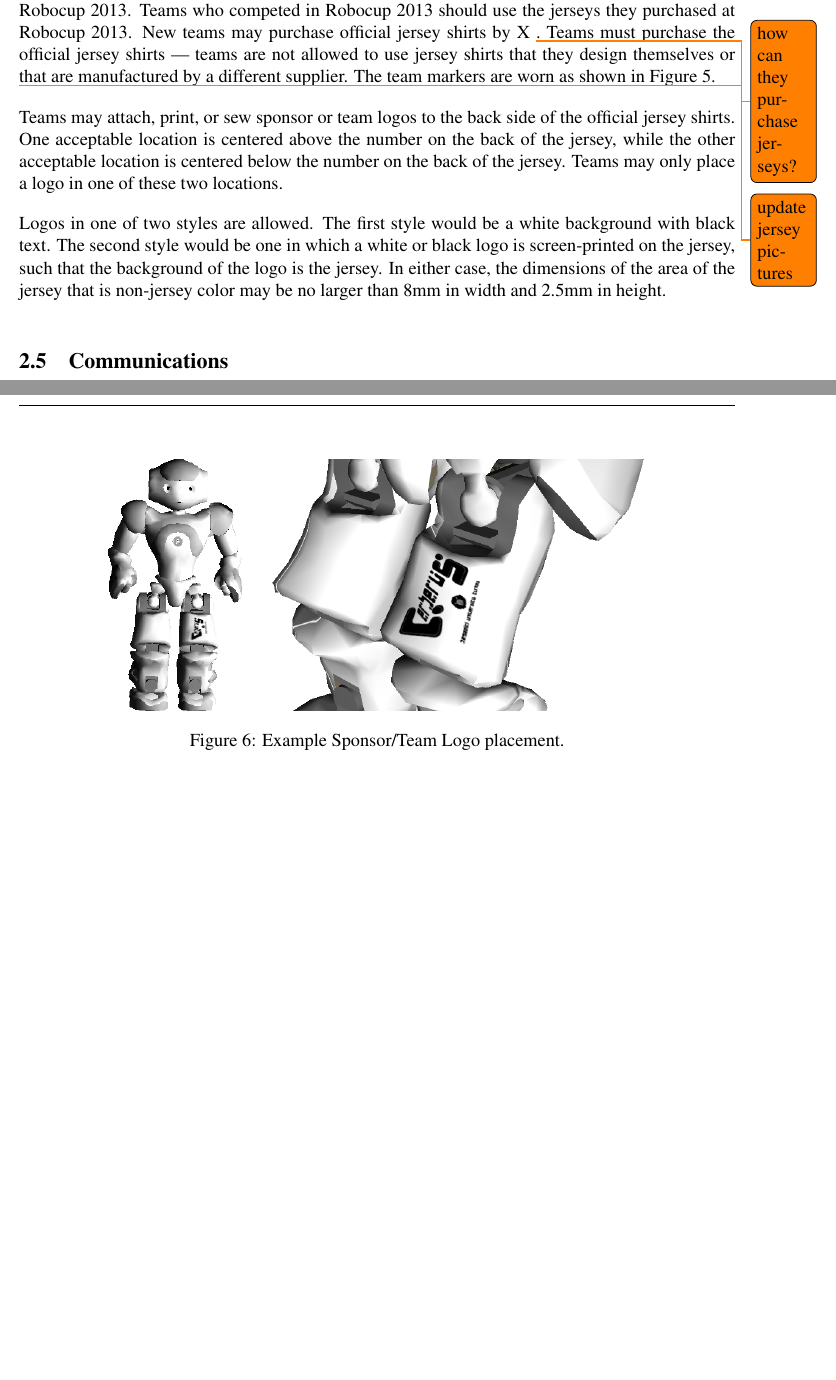
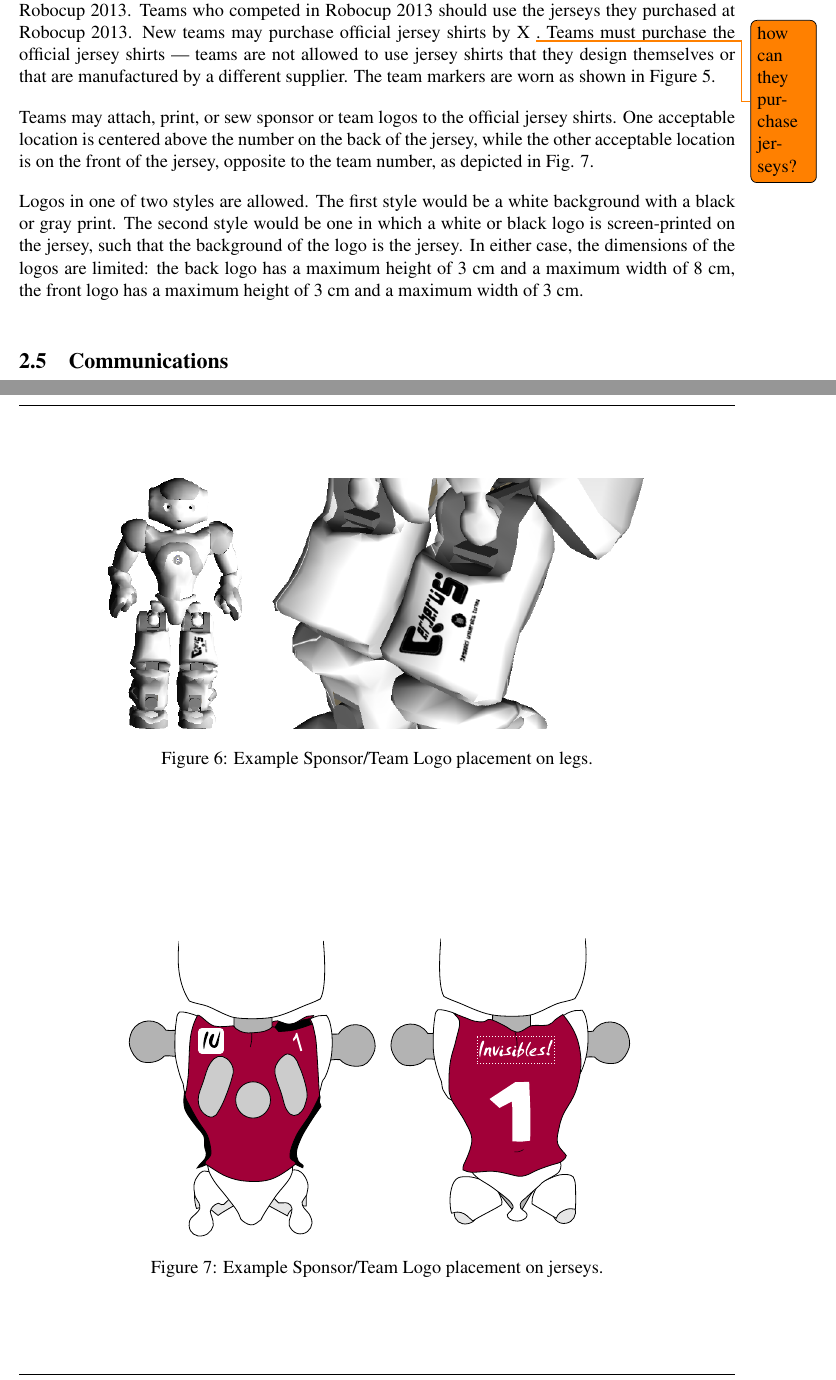
Before and after one commit to RoboCup-SPL/Rules, a LaTeX document (SPL-Rules.tex): two parts of pages 7 and 32 of 34 before the commit and two parts of pages 7 and 32 of 35 after it, joined at a grey line, cut so that both start at the same text, the shorter picture padded with empty space. Compiled offline with pdfLaTeX.

Commit message:
added jersey drawings with team logo and adapted text

```diff
--- a/SPL-Rules.tex
+++ b/SPL-Rules.tex
@@ -246,7 +246,6 @@ The field players are not allowed to enter their own penalty area. The four fiel
 
 Robots will use colored jersey shirts as team markers. The official jersey shirt colors are cyan and magenta (referred to as blue and red throughout this document).  Each jersey shirt will have a player number(1-5) printed on it in white text.  The official jersey shirts will be the jersey shirts used at Robocup 2013.  Teams who competed in Robocup 2013 should use the jerseys they purchased at Robocup 2013.  New teams may purchase official jersey shirts by X \todo{how can they purchase jerseys?}.  Teams must purchase the official jersey shirts --- teams are not allowed to use jersey shirts that they design themselves or that are manufactured by a different supplier.  The team markers are worn as shown in Figure~\ref{fig:nao_markers}.
 
-\todo{update jersey pictures}
 
 \begin{figure}[b]
   \centerline{\begin{tabular}{lll}
@@ -258,18 +257,26 @@ Robots will use colored jersey shirts as team markers. The official jersey shirt
   \caption{Team markers. a) Front view. b) Side view. c) Back view.} \label{fig:nao_markers}
 \end{figure}
 
-Teams may attach, print, or sew sponsor or team logos to the back side of the official jersey shirts.  One acceptable location is centered above the number on the back of the jersey, while the other acceptable location is centered below the number on the back of the jersey.  Teams may only place a logo in one of these two locations.
+Teams may attach, print, or sew sponsor or team logos to the official jersey shirts.  One acceptable location is centered above the number on the back of the jersey, while the other acceptable location is on the front of the jersey, opposite to the team number, as depicted in Fig. \ref{fig:sponsor_jersey}.
 
-Logos in one of two styles are allowed.  The first style would be a white background with black text.  The second style would be one in which a white or black logo is screen-printed on the jersey, such that the background of the logo is the jersey.  In either case, the dimensions of the area of the jersey that is non-jersey color may be no larger than 8mm in width and 2.5mm in height.
+Logos in one of two styles are allowed.  The first style would be a white background with a black or gray print.  The second style would be one in which a white or black logo is screen-printed on the jersey, such that the background of the logo is the jersey.  In either case, the dimensions of the logos are limited: the back logo has a maximum height of 3 cm and a maximum width of 8 cm, the front logo has a maximum height of 3 cm and a maximum width of 3 cm.
 
 \begin{figure}[b]
 \centerline{\begin{tabular}{ll}
 \includegraphics[height=0.35\columnwidth]{figs/naosim_with_logo.png}&
 \includegraphics[height=0.35\columnwidth]{figs/naosim_legs_with_logo_closeup.png}
 \end{tabular}}
-\caption{Example Sponsor/Team Logo placement.}
+\caption{Example Sponsor/Team Logo placement on legs.}
 \label{fig:sponsor}
 \end{figure}
+
+\begin{figure}
+\centerline{
+\includegraphics[width=0.7\textwidth]{figs/jersey-logo.pdf}}
+\caption{Example Sponsor/Team Logo placement on jerseys.}
+\label{fig:sponsor_jersey}
+\end{figure}
+
 
 \subsection{Communications}
 
```
Also changed, not shown: figs/jersey-logo.pdf (added), figs/jersey-logo.svg (added).
